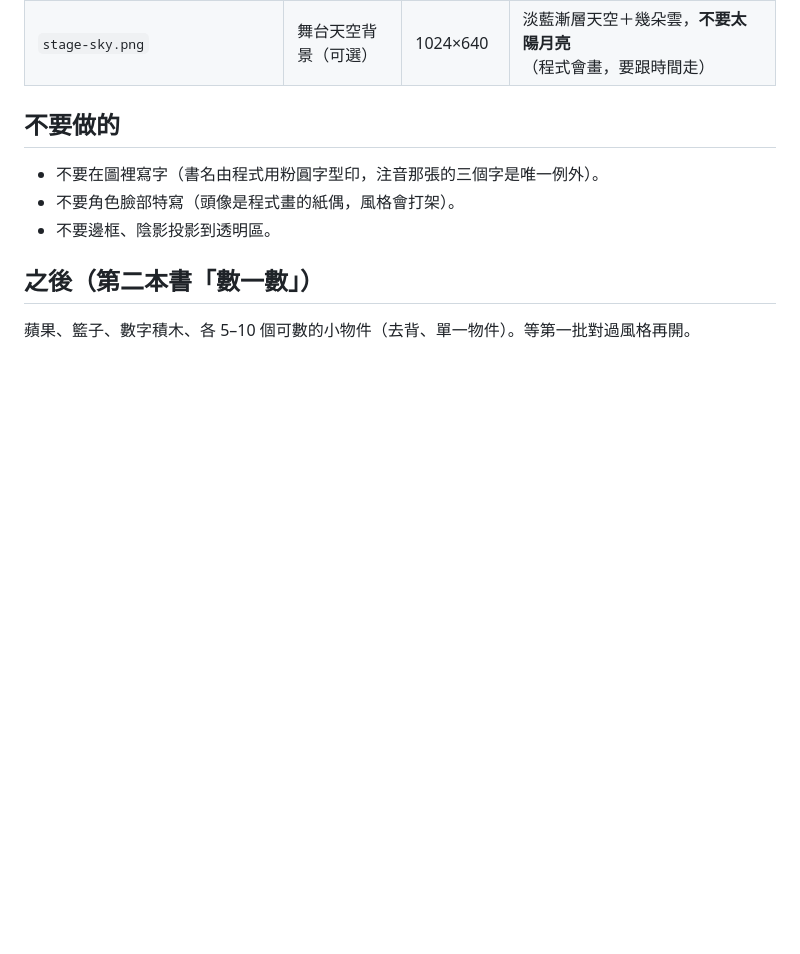
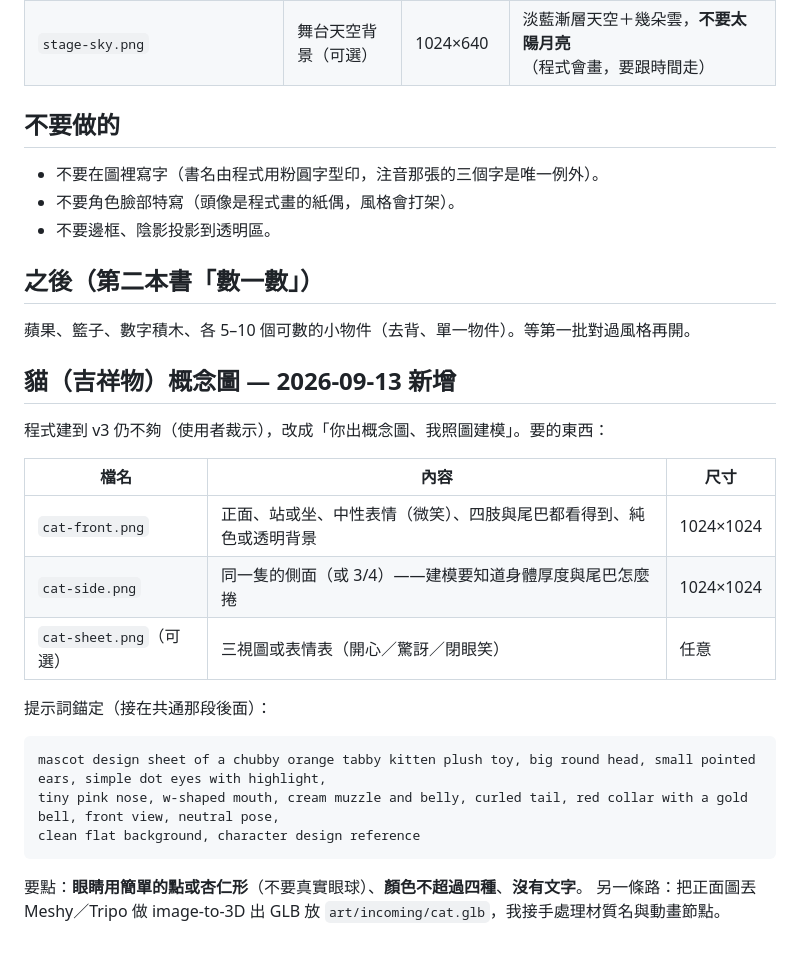
Before and after one commit to lumenlilt/kid-books, a Markdown page: art/BRIEF.md, the part around the change. Drawn GitHub-style; blank space fills up the shorter version.

Commit message:
art/BRIEF：貓的概念圖規格；STATUS：等使用者出圖再照圖建模
Co-Authored-By: Claude Fable 5.1 <noreply@anthropic.com>

````diff
--- a/art/BRIEF.md
+++ b/art/BRIEF.md
@@ -44,3 +44,23 @@ children's educational app illustration, Taiwanese kindergarten audience
 ## 之後（第二本書「數一數」）
 
 蘋果、籃子、數字積木、各 5–10 個可數的小物件（去背、單一物件）。等第一批對過風格再開。
+
+## 貓（吉祥物）概念圖 — 2026-09-13 新增
+
+程式建到 v3 仍不夠（使用者裁示），改成「你出概念圖、我照圖建模」。要的東西：
+
+| 檔名 | 內容 | 尺寸 |
+|---|---|---|
+| `cat-front.png` | 正面、站或坐、中性表情（微笑）、四肢與尾巴都看得到、純色或透明背景 | 1024×1024 |
+| `cat-side.png` | 同一隻的側面（或 3/4）——建模要知道身體厚度與尾巴怎麼捲 | 1024×1024 |
+| `cat-sheet.png`（可選） | 三視圖或表情表（開心／驚訝／閉眼笑）| 任意 |
+
+提示詞錨定（接在共通那段後面）：
+```
+mascot design sheet of a chubby orange tabby kitten plush toy, big round head, small pointed ears, simple dot eyes with highlight,
+tiny pink nose, w-shaped mouth, cream muzzle and belly, curled tail, red collar with a gold bell, front view, neutral pose,
+clean flat background, character design reference
+```
+
+要點：**眼睛用簡單的點或杏仁形**（不要真實眼球）、**顏色不超過四種**、**沒有文字**。
+另一條路：把正面圖丟 Meshy／Tripo 做 image-to-3D 出 GLB 放 `art/incoming/cat.glb`，我接手處理材質名與動畫節點。
````
Also changed, not shown: STATUS.md (+2 -1 lines).
